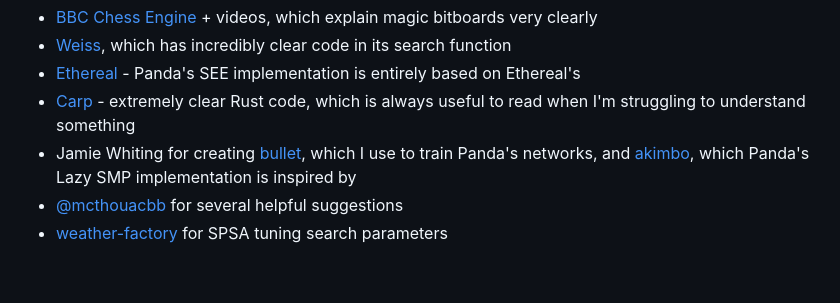
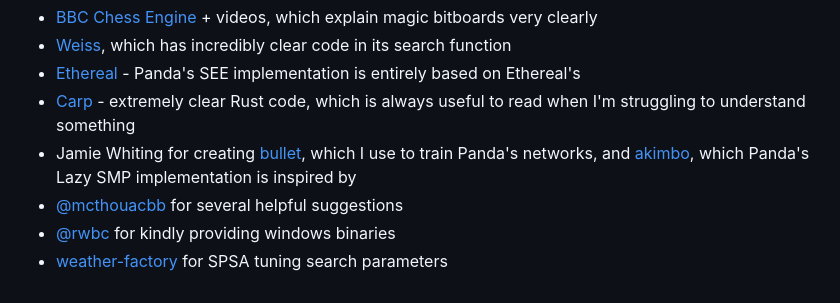
Before and after one commit to all-c-a-p-s/Panda, a Markdown page: README.md, the part around the change. GitHub-like rendering.

Commit message:
update README to thank @rwbc!

```diff
--- a/README.md
+++ b/README.md
@@ -58,4 +58,5 @@ Inspired by other engines (Viridithas in particular), I created a TUI for Panda,
 - [Carp](https://github.com/dede1751/carp) - extremely clear Rust code, which is always useful to read when I'm struggling to understand something
 - Jamie Whiting for creating [bullet](https://github.com/jw1912/bullet/tree/main), which I use to train Panda's networks, and [akimbo](https://github.com/jw1912/akimbo/tree/main), which Panda's Lazy SMP implementation is inspired by
 - [@mcthouacbb](https://github.com/mcthouacbb) for several helpful suggestions
+- [@rwbc](https://github.com/rwbc) for kindly providing windows binaries
 - [weather-factory](https://github.com/jnlt3/weather-factory) for SPSA tuning search parameters
```
